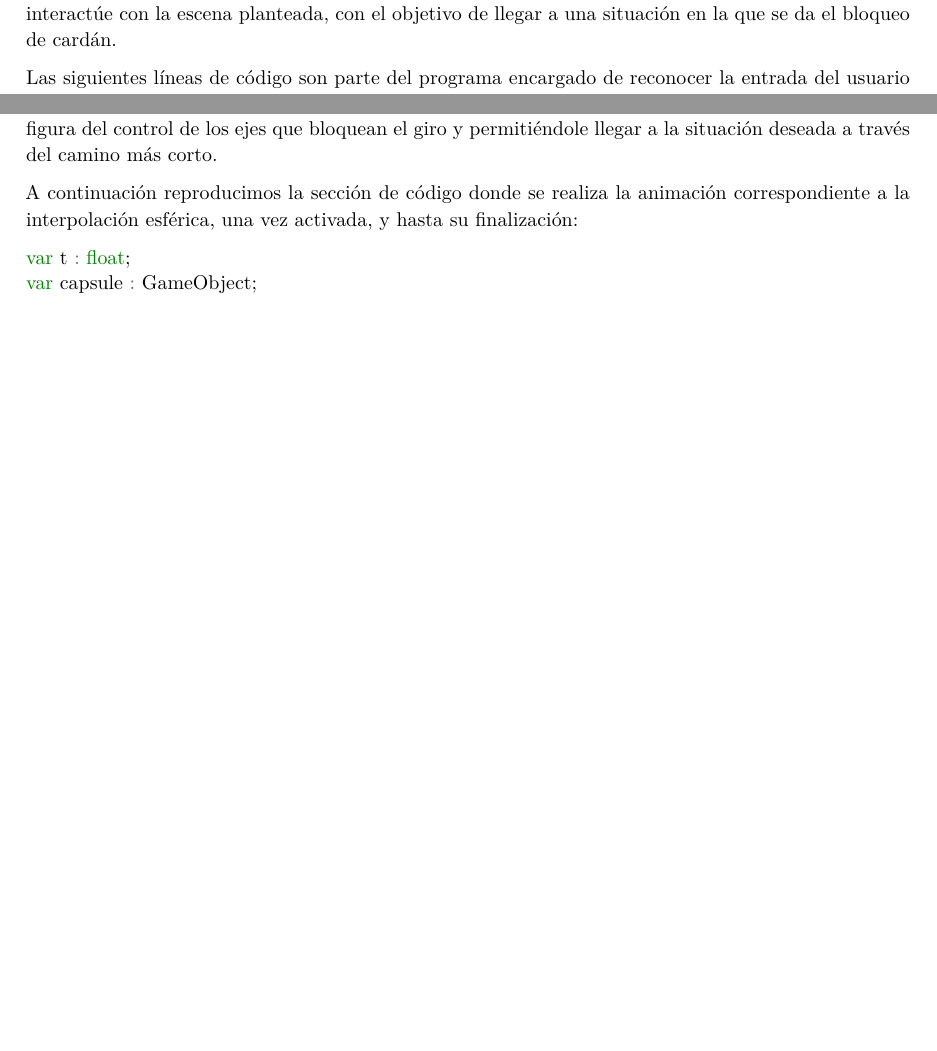
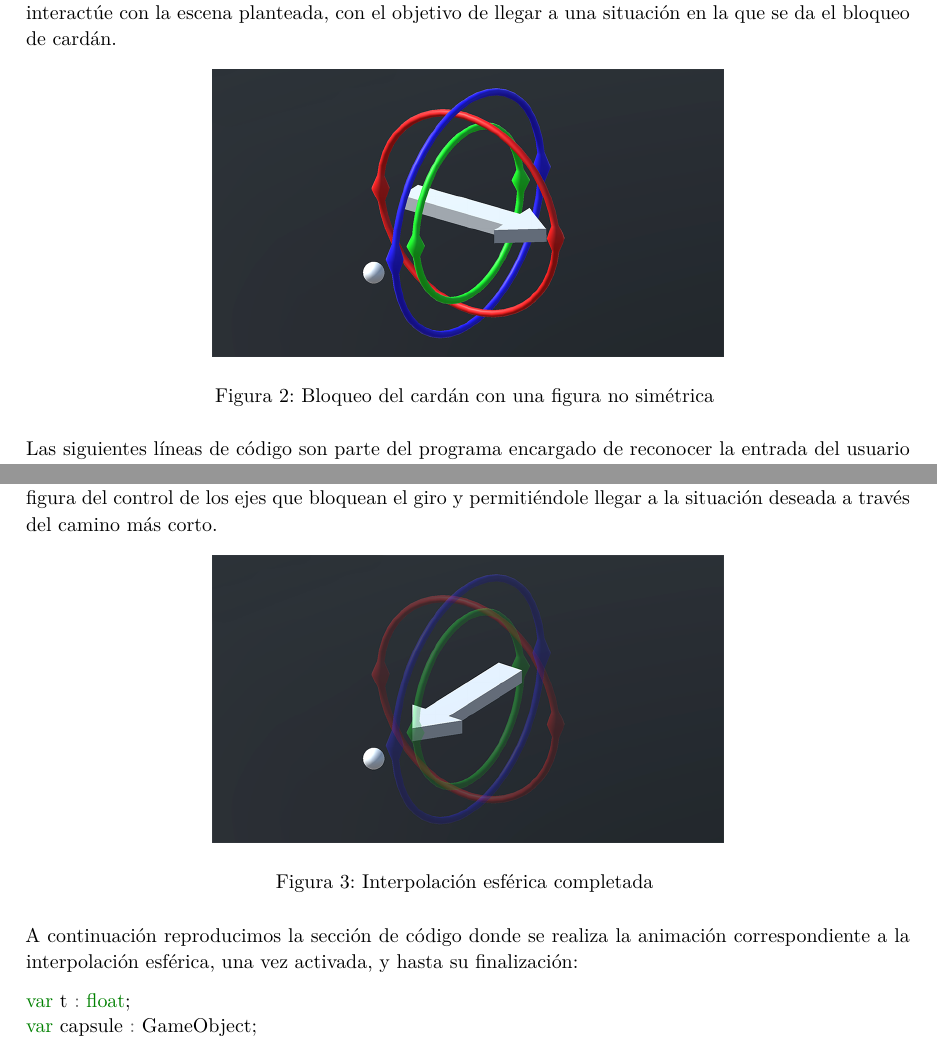
Before and after one commit to M42/representaciones, a LaTeX document (representaciones.tex): two parts of pages 10 and 11 of 11 before the commit and two parts of pages 10 and 11 of 12 after it, joined at a grey line, cut so that both start at the same text, the shorter picture padded with empty space. Compiled offline with XeLaTeX.

Commit message:
Añadidas imágenes

```diff
--- a/representaciones.tex
+++ b/representaciones.tex
@@ -674,6 +674,12 @@ hacer uso del ratón como dispositivo de entrada para que el usuario interactúe
 con la escena planteada, con el objetivo de llegar a una situación en la que se
 da el bloqueo de cardán.
 
+\begin{figure}[ht!]
+\centering
+\includegraphics[width=90mm]{./img/cardanflecha.png}
+\caption{Bloqueo del cardán con una figura no simétrica \label{figcardan}}
+\end{figure}
+
 Las siguientes líneas de código son parte del programa encargado de reconocer la
 entrada del usuario y girar los rotores de acuerdo con sus ejes:
 
@@ -695,6 +701,12 @@ bloqueo de cardán, se ha desarrollado un guion que realiza la interpolación es
 entre dos cuaterniones dados. Esto afecta a la escena
 liberando a la figura del control de los ejes que bloquean el giro y
 permitiéndole llegar a la situación deseada a través del camino más corto.
+
+\begin{figure}[ht!]
+\centering
+\includegraphics[width=90mm]{./img/slerp.png}
+\caption{Interpolación esférica completada \label{figcardan}}
+\end{figure}
 
 A continuación reproducimos la sección de código donde se realiza la animación
 correspondiente a la interpolación esférica, una vez activada, y hasta su finalización:
```
Also changed, not shown: img/cardan.jpg (renamed from cardan.jpg), img/cardanflecha.png (added), img/slerp.png (added), representaciones.tex (2 more changed lines).
